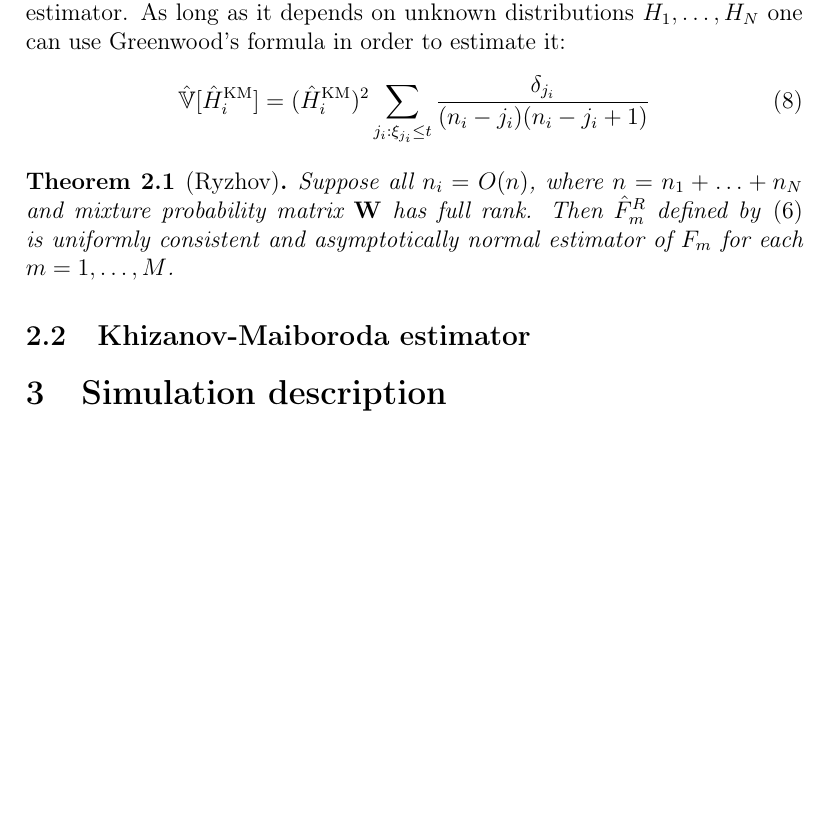
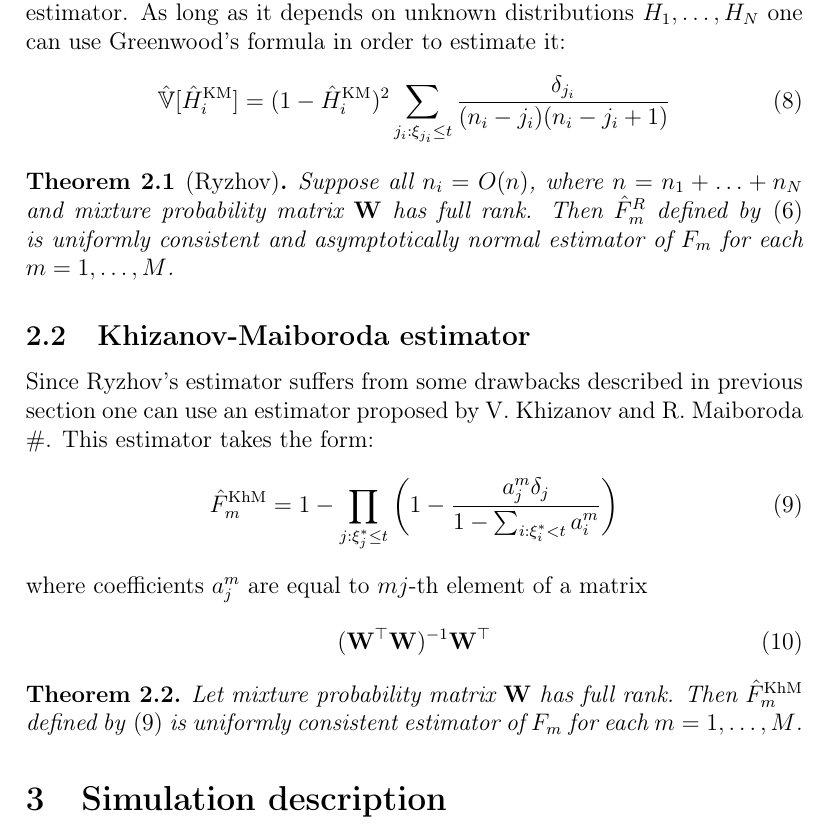
Before and after one commit to nmerci/KMMM, a LaTeX document (papers/vistnyk.tex): part of page 3 of 3, cut so that both start at the same text, the shorter picture padded with empty space. Compiled offline with pdfLaTeX.

Commit message:
Khizanov-Maiboroda estimator
Khizanov-Maiboroda estimator section is added

```diff
--- a/papers/vistnyk.tex
+++ b/papers/vistnyk.tex
@@ -72,7 +72,7 @@ where coefficients $a_i^m$ are determined by the $mi$-th element of a matrix
 \end{equation}
 Here, $\boldsymbol{\Sigma} = \mathbf{diag}(\mathbb V [\hat H^{\mathrm{KM}}_1], \ldots, \mathbb V[\hat H^{\mathrm{KM}}_N])$ denotes the variance of Kaplan-Meier estimator. As long as it depends on unknown distributions $H_1, \ldots, H_N$ one can use Greenwood's formula in order to estimate it:
 \begin{equation}
-\hat{\mathbb V}[\hat H^{\mathrm{KM}}_i] = (\hat H^{\mathrm{KM}}_i)^2 \sum _{j_i:\xi _{j_i} \leq t}\frac {\delta _{j_i}}{(n_i - j_i)(n_i - j_i + 1)}
+\hat{\mathbb V}[\hat H^{\mathrm{KM}}_i] = (1 - \hat H^{\mathrm{KM}}_i)^2 \sum _{j_i:\xi _{j_i} \leq t}\frac {\delta _{j_i}}{(n_i - j_i)(n_i - j_i + 1)}
 \end{equation}
 \begin{thm}[Ryzhov]
 Suppose all $n_i = O(n)$, where $n = n_1 + \ldots + n_N$ and mixture probability matrix $\mathbf W$ has full rank. Then $\hat F^R_m$ defined by \eqref{eq:ryzhov_estimator} is uniformly consistent and asymptotically normal estimator of $F_m$ for each $m=1,\ldots , M$.
@@ -80,9 +80,18 @@ Suppose all $n_i = O(n)$, where $n = n_1 + \ldots + n_N$ and mixture probability
 
 
 \subsection{Khizanov-Maiboroda estimator}
-
-
-
+Since Ryzhov's estimator suffers from some drawbacks described in previous section one can use an estimator proposed by V. Khizanov and R. Maiboroda $\#$. This estimator takes the form:
+\begin{equation}
+\label{eq:khizanov_maiboroda_estimator}
+\hat F^{\mathrm{KhM}}_m = 1 - \prod _{j : \xi ^*_j \leq t}\bigg( 1 - \frac {a_j^m \delta _j}{1 - \sum _{i:\xi ^*_i < t} a_i^m} \bigg)
+\end{equation}
+where coefficients $a_j^m$ are equal to $mj$-th element of a matrix
+\begin{equation}
+(\mathbf W^\top \mathbf W)^{-1}\mathbf W^\top
+\end{equation}
+\begin{thm}
+Let mixture probability matrix $\mathbf W$ has full rank. Then $\hat F^{\mathrm{KhM}}_m$ defined by \eqref{eq:khizanov_maiboroda_estimator} is uniformly consistent estimator of $F_m$ for each $m=1,\ldots, M$.
+\end{thm}
 
 
 
```
